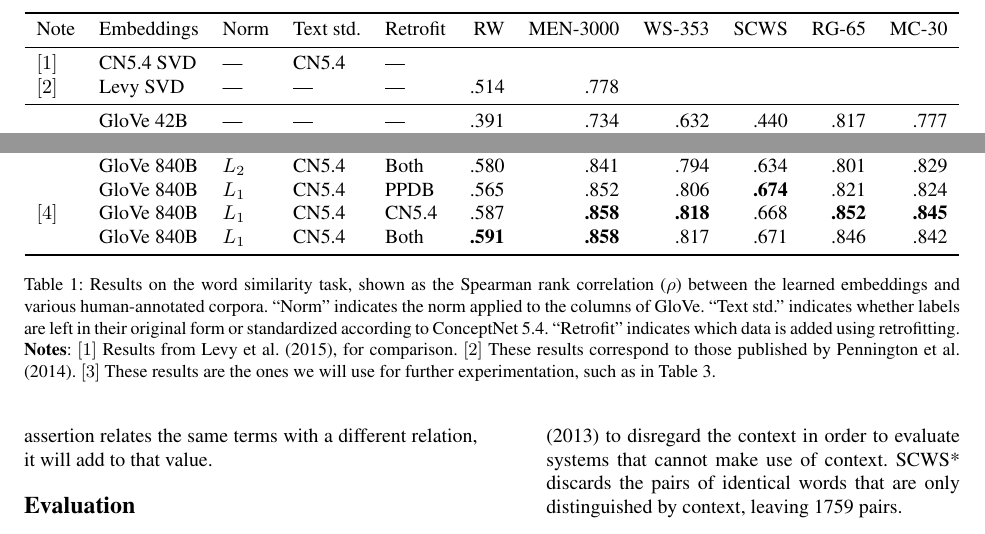
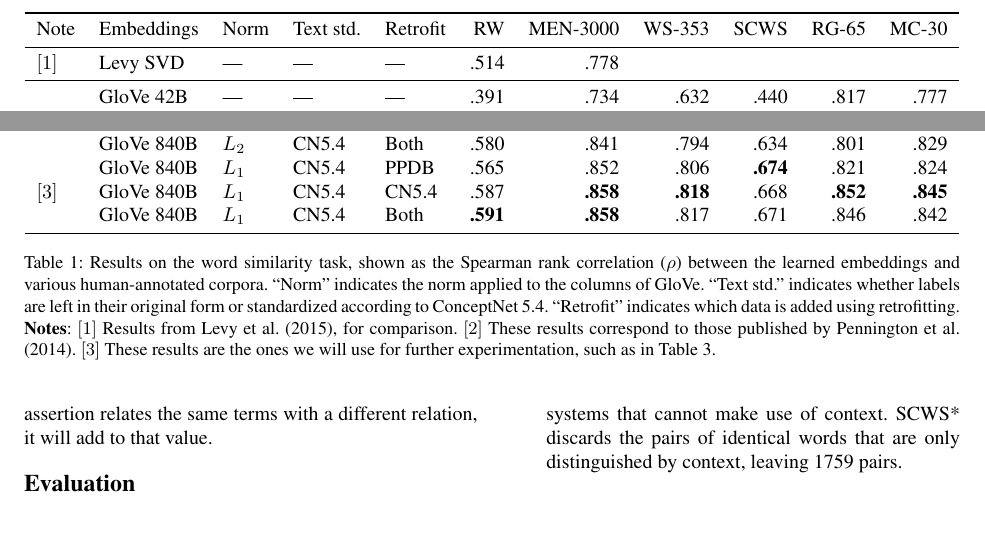
Before and after one commit to commonsense/conceptnet-numberbatch, a LaTeX paper (paper/wordsim_paper.tex): two parts of page 5 of 8, joined at a grey line, cut so that both start at the same text. Compiled offline with pdfLaTeX.

Commit message:
fix note numbers; remove a row whose results aren't ready

```diff
--- a/paper/wordsim_paper.tex
+++ b/paper/wordsim_paper.tex
@@ -335,8 +335,7 @@ the analogies would become trivial analogies of the form
 \toprule
 Note &Embeddings   & Norm  & Text std. & Retrofit &       RW & MEN-3000 &    WS-353 &      SCWS &    RG-65 &    MC-30 \\
 \midrule
-$[1]$&CN5.4 SVD    & ---   & CN5.4     & ---      &          &          &           &           &          &          \\
-$[2]$&Levy SVD     & ---   & ---       & ---      &     .514 &     .778 &           &           &          &          \\
+$[1]$&Levy SVD     & ---   & ---       & ---      &     .514 &     .778 &           &           &          &          \\
 \midrule
      &GloVe 42B    & ---   & ---       & ---      &     .391 &     .734 &      .632 &      .440 &     .817 &     .777 \\
      &GloVe 42B    & ---   & CN5.4     & ---      &     .373 &     .763 &      .646 &      .444 &     .810 &     .762 \\
@@ -359,7 +358,7 @@ $[3]$&GloVe 42B    & $L_2$ & ---       & ---      &     .489 &     .813 &      .
      &GloVe 840B   & $L_2$ & CN5.4     & CN5.4    &     .575 &     .841 &      .794 &      .631 &     .805 &     .836 \\
      &GloVe 840B   & $L_2$ & CN5.4     & Both     &     .580 &     .841 &      .794 &      .634 &     .801 &     .829 \\
      &GloVe 840B   & $L_1$ & CN5.4     & PPDB     &     .565 &     .852 &      .806 & {\bf .674}&     .821 &     .824 \\
-$[4]$&GloVe 840B   & $L_1$ & CN5.4     & CN5.4    &     .587 &{\bf .858}& {\bf .818}&      .668 &{\bf .852}&{\bf .845}\\
+$[3]$&GloVe 840B   & $L_1$ & CN5.4     & CN5.4    &     .587 &{\bf .858}& {\bf .818}&      .668 &{\bf .852}&{\bf .845}\\
      &GloVe 840B   & $L_1$ & CN5.4     & Both     &{\bf .591}&{\bf .858}&      .817 &      .671 &     .846 &     .842 \\
 \bottomrule
 \end{tabular}
```
Also changed, not shown: paper/wordsim_paper.tex (2 more changed lines).
